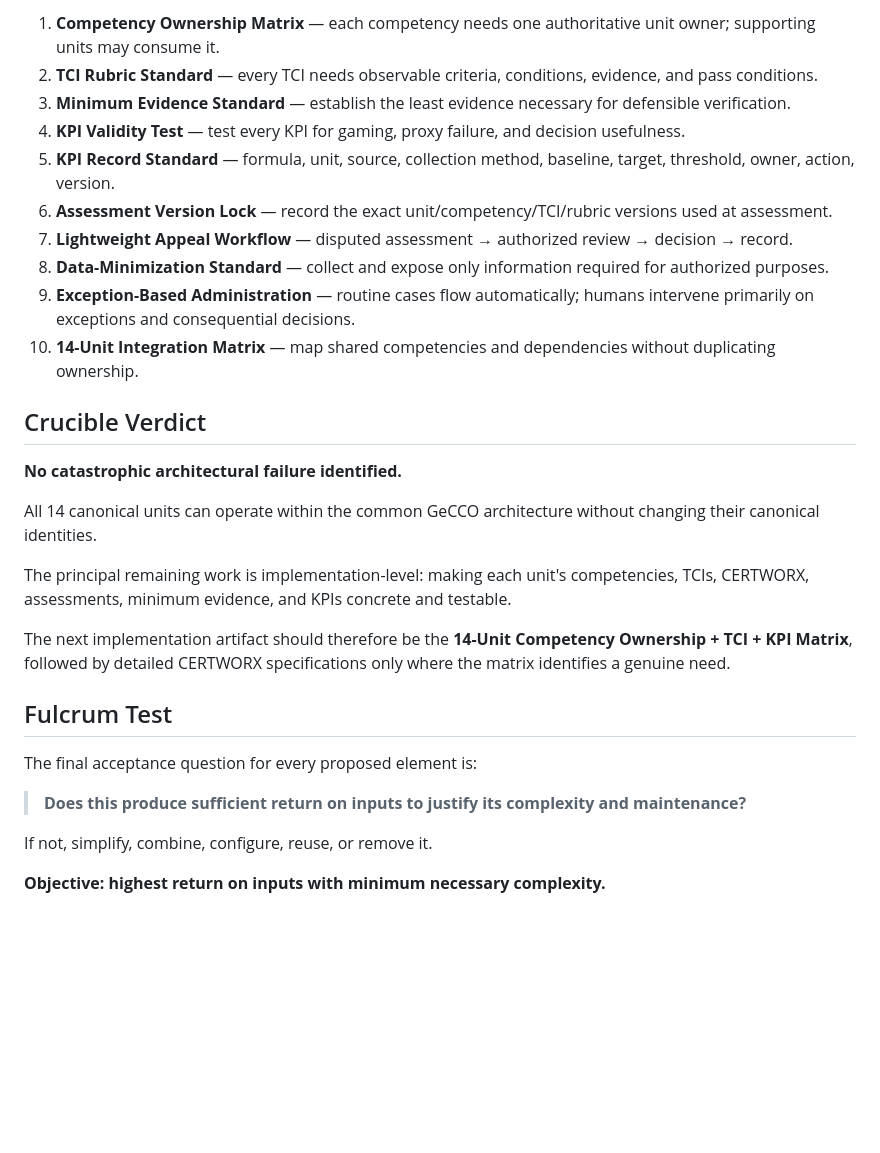
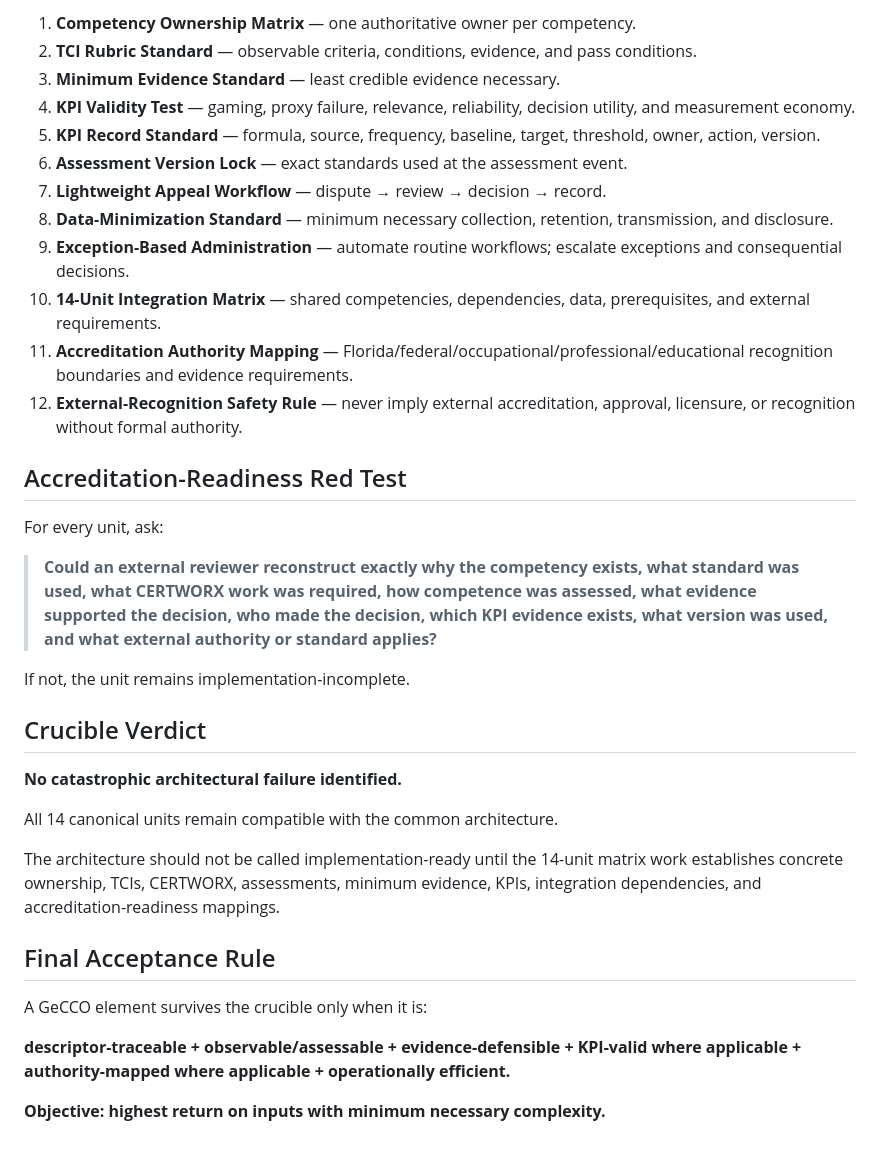
Before and after one commit to GeoCOMPASS-ArkiTECH0/GeoCOMPASS-RG003-Field-Log, a Markdown page: CANON/GECCO/GECCO-14-UNIT-CRUCIBLE-RED-TEAM-v0.1.md, the part around one of its changes. Drawn GitHub-style; blank space fills up the shorter version.

```diff
--- a/CANON/GECCO/GECCO-14-UNIT-CRUCIBLE-RED-TEAM-v0.1.md
+++ b/CANON/GECCO/GECCO-14-UNIT-CRUCIBLE-RED-TEAM-v0.1.md
@@ -198,31 +147,37 @@ Every unit is tested through:
 
-1. **Competency Ownership Matrix** — each competency needs one authoritative unit owner; supporting units may consume it.
-2. **TCI Rubric Standard** — every TCI needs observable criteria, conditions, evidence, and pass conditions.
-3. **Minimum Evidence Standard** — establish the least evidence necessary for defensible verification.
-4. **KPI Validity Test** — test every KPI for gaming, proxy failure, and decision usefulness.
-5. **KPI Record Standard** — formula, unit, source, collection method, baseline, target, threshold, owner, action, version.
-6. **Assessment Version Lock** — record the exact unit/competency/TCI/rubric versions used at assessment.
-7. **Lightweight Appeal Workflow** — disputed assessment → authorized review → decision → record.
-8. **Data-Minimization Standard** — collect and expose only information required for authorized purposes.
-9. **Exception-Based Administration** — routine cases flow automatically; humans intervene primarily on exceptions and consequential decisions.
-10. **14-Unit Integration Matrix** — map shared competencies and dependencies without duplicating ownership.
+1. **Competency Ownership Matrix** — one authoritative owner per competency.
+2. **TCI Rubric Standard** — observable criteria, conditions, evidence, and pass conditions.
+3. **Minimum Evidence Standard** — least credible evidence necessary.
+4. **KPI Validity Test** — gaming, proxy failure, relevance, reliability, decision utility, and measurement economy.
+5. **KPI Record Standard** — formula, source, frequency, baseline, target, threshold, owner, action, version.
+6. **Assessment Version Lock** — exact standards used at the assessment event.
+7. **Lightweight Appeal Workflow** — dispute → review → decision → record.
+8. **Data-Minimization Standard** — minimum necessary collection, retention, transmission, and disclosure.
+9. **Exception-Based Administration** — automate routine workflows; escalate exceptions and consequential decisions.
+10. **14-Unit Integration Matrix** — shared competencies, dependencies, data, prerequisites, and external requirements.
+11. **Accreditation Authority Mapping** — Florida/federal/occupational/professional/educational recognition boundaries and evidence requirements.
+12. **External-Recognition Safety Rule** — never imply external accreditation, approval, licensure, or recognition without formal authority.
+
+## Accreditation-Readiness Red Test
+
+For every unit, ask:
+
+> **Could an external reviewer reconstruct exactly why the competency exists, what standard was used, what CERTWORX work was required, how competence was assessed, what evidence supported the decision, who made the decision, which KPI evidence exists, what version was used, and what external authority or standard applies?**
+
+If not, the unit remains implementation-incomplete.
 
 ## Crucible Verdict
 
 **No catastrophic architectural failure identified.**
 
-All 14 canonical units can operate within the common GeCCO architecture without changing their canonical identities.
+All 14 canonical units remain compatible with the common architecture.
 
-The principal remaining work is implementation-level: making each unit's competencies, TCIs, CERTWORX, assessments, minimum evidence, and KPIs concrete and testable.
+The architecture should not be called implementation-ready until the 14-unit matrix work establishes concrete ownership, TCIs, CERTWORX, assessments, minimum evidence, KPIs, integration dependencies, and accreditation-readiness mappings.
 
-The next implementation artifact should therefore be the **14-Unit Competency Ownership + TCI + KPI Matrix**, followed by detailed CERTWORX specifications only where the matrix identifies a genuine need.
+## Final Acceptance Rule
 
-## Fulcrum Test
+A GeCCO element survives the crucible only when it is:
 
-The final acceptance question for every proposed element is:
-
-> **Does this produce sufficient return on inputs to justify its complexity and maintenance?**
-
-If not, simplify, combine, configure, reuse, or remove it.
+**descriptor-traceable + observable/assessable + evidence-defensible + KPI-valid where applicable + authority-mapped where applicable + operationally efficient.**
 
 **Objective: highest return on inputs with minimum necessary complexity.**
```
Also changed, not shown: other parts of CANON/GECCO/GECCO-14-UNIT-CRUCIBLE-RED-TEAM-v0.1.md (+50 -101 lines).
